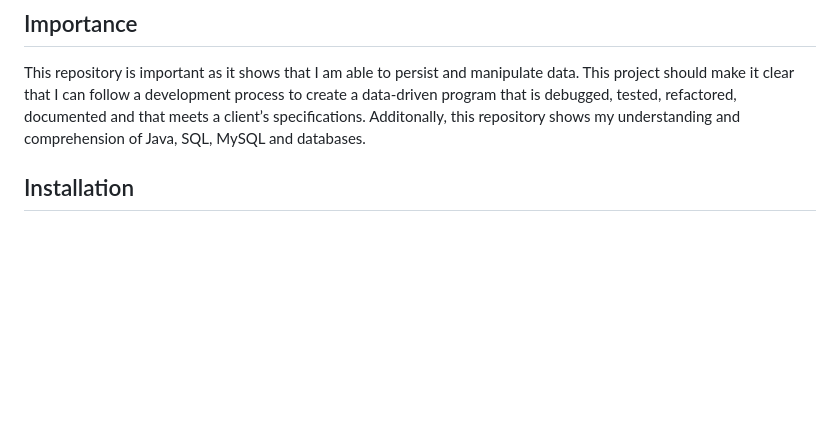
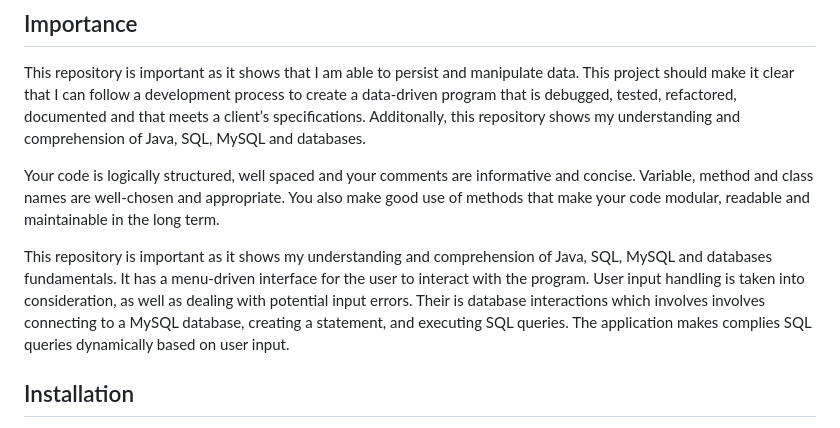
Before and after one commit to Darren0422/PoisePMS, a Markdown page: README.md, the part around one of its changes. Drawn GitHub-style; blank space fills up the shorter version.

```diff
--- a/README.md
+++ b/README.md
@@ -31,6 +31,9 @@ This repository is important as it shows that I am able to persist and manipulat
 clear that I can follow a development process to create a data-driven program that is debugged, tested, refactored, documented and
 that meets a client’s specifications. Additonally, this repository shows my understanding and comprehension of Java, SQL, MySQL and databases.
 
+Your code is logically structured, well spaced and your comments are informative and concise. Variable, method and class names are well-chosen and appropriate. You also make good use of methods that make your code modular, readable and maintainable in the long term.
+
+This repository is important as it shows my understanding and comprehension of Java, SQL, MySQL and databases fundamentals. It has a menu-driven interface for the user to interact with the program. User input handling is taken into consideration, as well as dealing with potential input errors. Their is database interactions which involves involves connecting to a MySQL database, creating a statement, and executing SQL queries. The application makes complies SQL queries dynamically based on user input.
 ## Installation
 
 To install this project locally, open the repository in your web browser: [PoisePMS](https://github.com/Darren0422/PoisePMS). On the repository page, click on the green "Code" button located near the top-right of the page. From the dropdown menu, select "Download ZIP". This will start the download of the repository as a ZIP file to your computer. Save it on your local storage device.
```
Also changed, not shown: other parts of README.md (+1 -2 lines).
